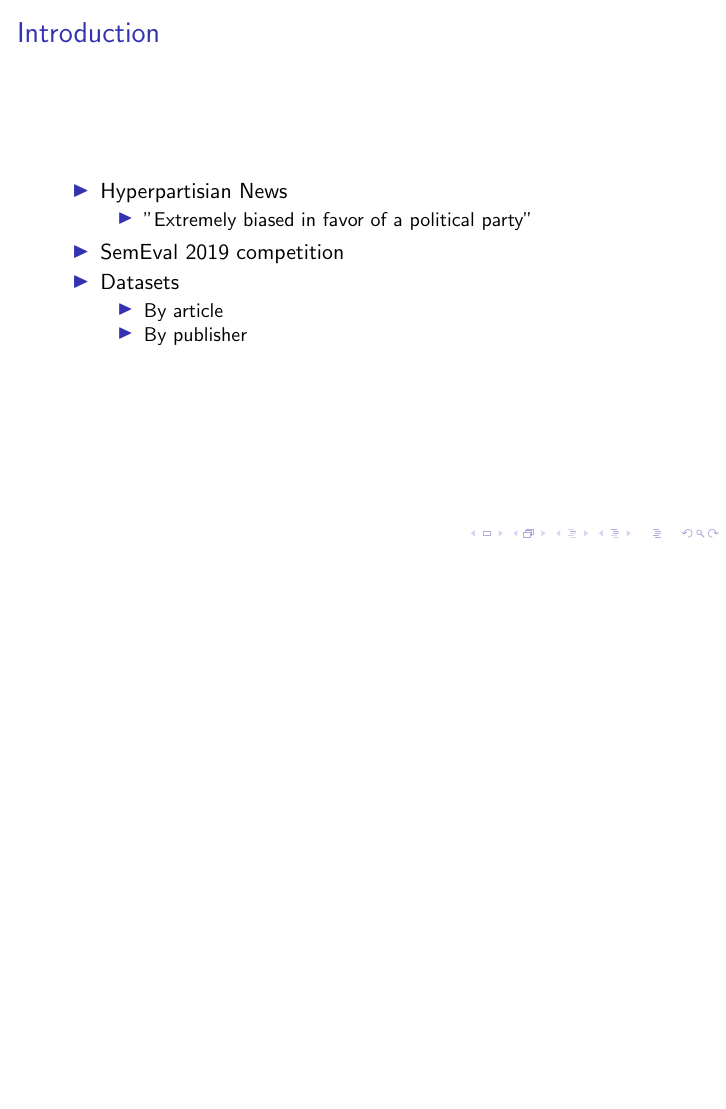
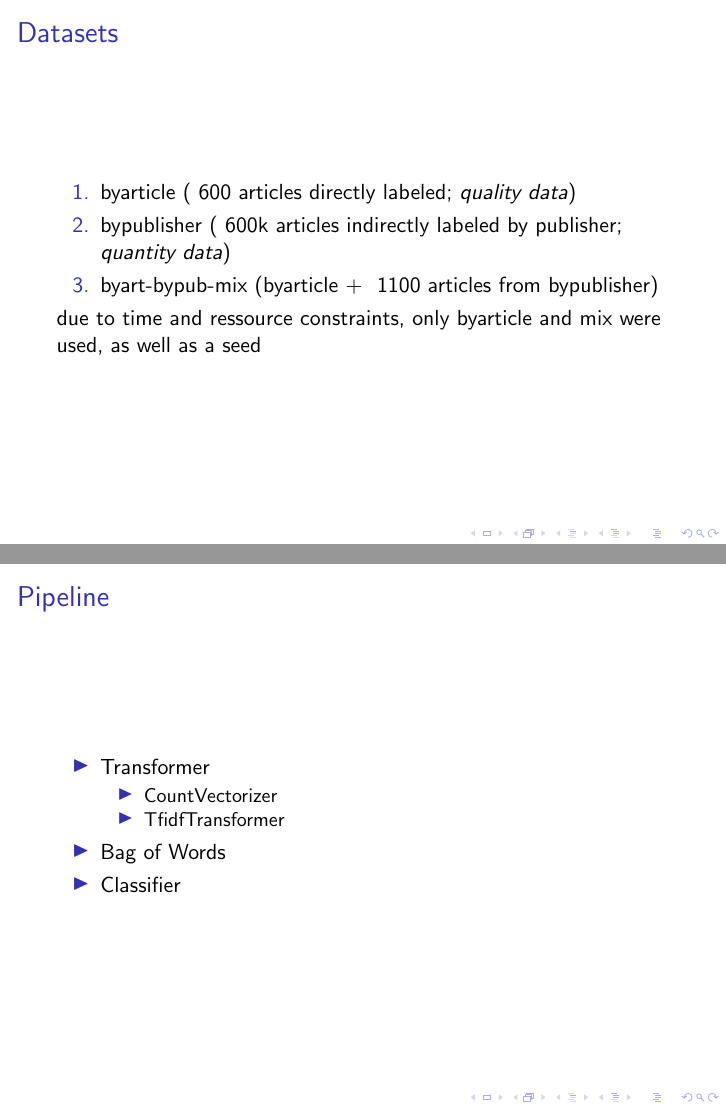
Before and after one commit to hyperpartisan-nlp/research-report, LaTeX slides (beamer.tex): page 3 of 16 before the commit and pages 4 and 6 of 17 after it, the two joined at a grey line, the shorter picture padded with empty space. Compiled offline with pdfLaTeX.

Commit message:
Pipeline

```diff
--- a/beamer.tex
+++ b/beamer.tex
@@ -18,13 +18,19 @@
 	\item "Extremely biased in favor of a political party"
 	\end{itemize}
 \item SemEval 2019 competition
-\item Datasets
-	\begin{itemize}
-	\item By article
-	\item By publisher
-	\end{itemize}
 \end{itemize}
 }
+
+
+\begin{frame}
+    \frametitle{Datasets}
+    \begin{enumerate}
+        \item byarticle (~600 articles directly labeled; \emph{quality data})
+        \item bypublisher (~600k articles indirectly labeled by publisher; \emph{quantity data})
+        \item byart-bypub-mix (byarticle + ~1100 articles from bypublisher)
+    \end{enumerate}
+    due to time and ressource constraints, only byarticle and mix were used, as well as a seed
+\end{frame}
 
 \section{Different attemps}
 \frame{\frametitle{Attempts}
@@ -43,6 +49,19 @@
 	\item Number of capitalized words
 	\item Number of exclamation marks
 	\end{itemize}
+\end{itemize}
+}
+
+\subsection{Pipeline}
+\frame{\frametitle{Pipeline}
+\begin{itemize}
+\item Transformer
+	\begin{itemize}
+	\item CountVectorizer
+	\item TfidfTransformer
+	\end{itemize}
+\item Bag of Words
+\item Classifier
 \end{itemize}
 }
 
```
Also changed, not shown: beamer.pdf, beamer.tex (13 more changed lines).
